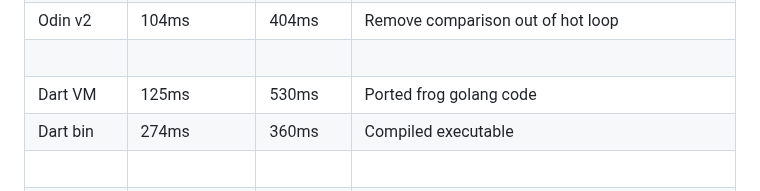
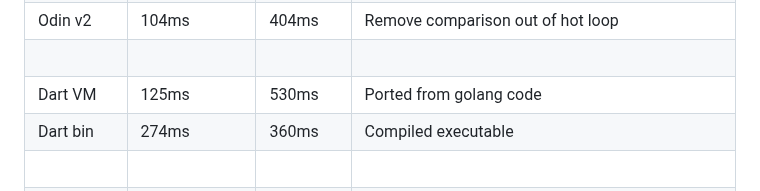
Before and after one commit to jinyus/related_post_gen, a Markdown page: readme.md, the part around the change. GitHub-like rendering; folded sections open.

Commit message:
fix typo

```diff
--- a/readme.md
+++ b/readme.md
@@ -124,7 +124,7 @@ docker run -e TEST_NAME=all -it --rm databench
 | Odin       | 110ms           | 397ms         | Ported from golang code                                                                                                                                                                                                                                                                         |
 | Odin v2    | 104ms           | 404ms         | Remove comparison out of hot loop                                                                                                                                                                                                                                                               |
 | ⠀          | ⠀               | ⠀             | ⠀                                                                                                                                                                                                                                                                                               |
-| Dart VM    | 125ms           | 530ms         | Ported frog golang code                                                                                                                                                                                                                                                                         |
+| Dart VM    | 125ms           | 530ms         | Ported from golang code                                                                                                                                                                                                                                                                         |
 | Dart bin   | 274ms           | 360ms         | Compiled executable                                                                                                                                                                                                                                                                             |
 | ⠀          | ⠀               | ⠀             | ⠀                                                                                                                                                                                                                                                                                               |
 | Vlang      | 339ms           | 560ms         | Ported from golang code                                                                                                                                                                                                                                                                         |
```
